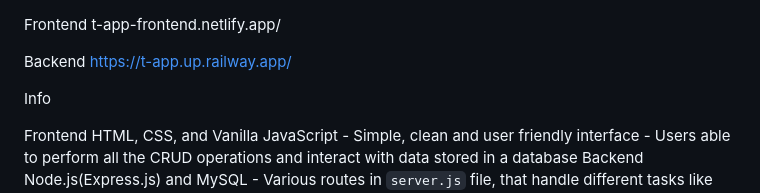
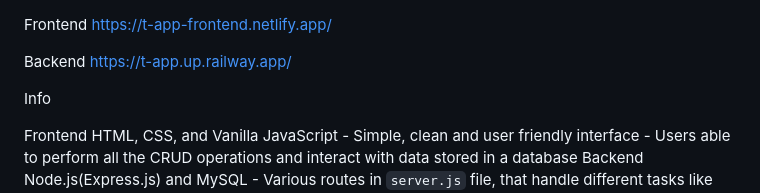
Before and after one commit to Attoore/CRUD-1, a Markdown page: README.md, the part around the change. Drawn GitHub-style.

Commit message:
🔧 Readme

```diff
--- a/README.md
+++ b/README.md
@@ -1,5 +1,5 @@
 Frontend
-t-app-frontend.netlify.app/
+https://t-app-frontend.netlify.app/
 
 Backend
 https://t-app.up.railway.app/
```
